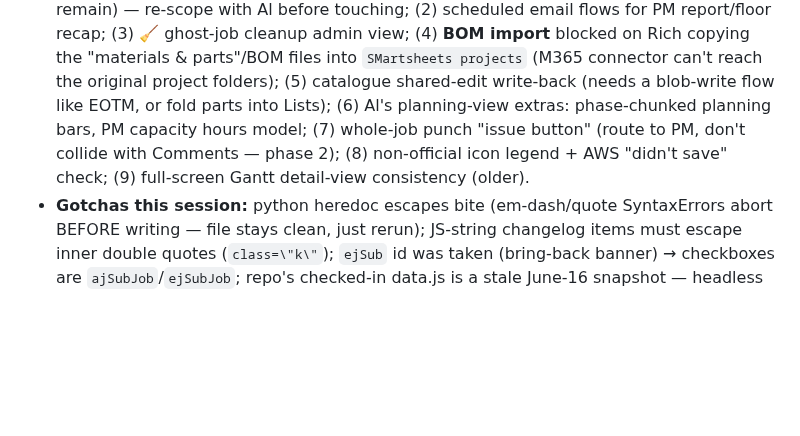
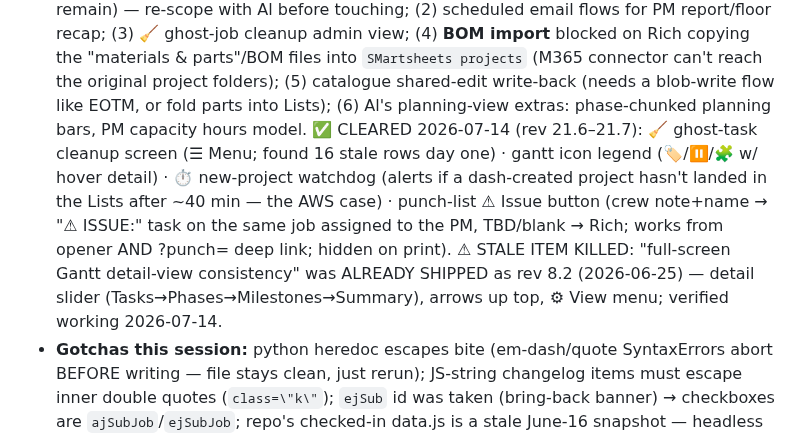
Before and after one commit to Tandem-Engineering-Group/MRA-Files, a Markdown page: CLAUDE.md, the part around the change. Rendered like a GitHub page; blank space fills up the shorter version.

Commit message:
CLAUDE.md: clear to-do items 6-9 (ghost cleanup/legend/watchdog/issue button shipped; FS gantt was already done in rev 8.2)
Co-Authored-By: Claude Fable 5 <noreply@anthropic.com>
Claude-Session: https://claude.ai/code/session_01WJTcYohvXPdyiEYiaxvXwj

```diff
--- a/CLAUDE.md
+++ b/CLAUDE.md
@@ -337,9 +337,13 @@ Treat help + rev as PART OF the feature, not an afterthought.
   for PM report/floor recap; (3) 🧹 ghost-job cleanup admin view; (4) **BOM import** blocked on Rich copying the
   "materials & parts"/BOM files into `SMartsheets projects` (M365 connector can't reach the original project folders);
   (5) catalogue shared-edit write-back (needs a blob-write flow like EOTM, or fold parts into Lists); (6) Al's
-  planning-view extras: phase-chunked planning bars, PM capacity hours model; (7) whole-job punch "issue button"
-  (route to PM, don't collide with Comments — phase 2); (8) non-official icon legend + AWS "didn't save" check;
-  (9) full-screen Gantt detail-view consistency (older).
+  planning-view extras: phase-chunked planning bars, PM capacity hours model.
+  ✅ CLEARED 2026-07-14 (rev 21.6–21.7): 🧹 ghost-task cleanup screen (☰ Menu; found 16 stale rows day one) ·
+  gantt icon legend (🏷/⏸/🧩 w/ hover detail) · ⏱ new-project watchdog (alerts if a dash-created project hasn't
+  landed in the Lists after ~40 min — the AWS case) · punch-list ⚠ Issue button (crew note+name → "⚠ ISSUE:" task
+  on the same job assigned to the PM, TBD/blank → Rich; works from opener AND ?punch= deep link; hidden on print).
+  ⚠ STALE ITEM KILLED: "full-screen Gantt detail-view consistency" was ALREADY SHIPPED as rev 8.2 (2026-06-25) —
+  detail slider (Tasks→Phases→Milestones→Summary), arrows up top, ⚙ View menu; verified working 2026-07-14.
 - **Gotchas this session:** python heredoc escapes bite (em-dash/quote SyntaxErrors abort BEFORE writing — file
   stays clean, just rerun); JS-string changelog items must escape inner double quotes (`class=\"k\"`); `ejSub` id
   was taken (bring-back banner) → checkboxes are `ajSubJob`/`ejSubJob`; repo's checked-in data.js is a stale June-16
```
